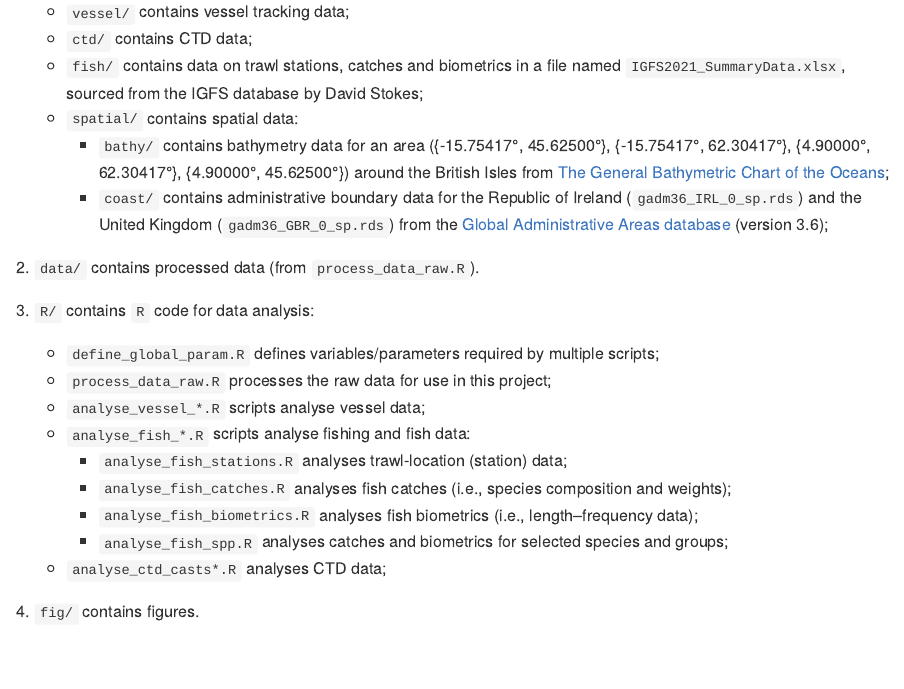
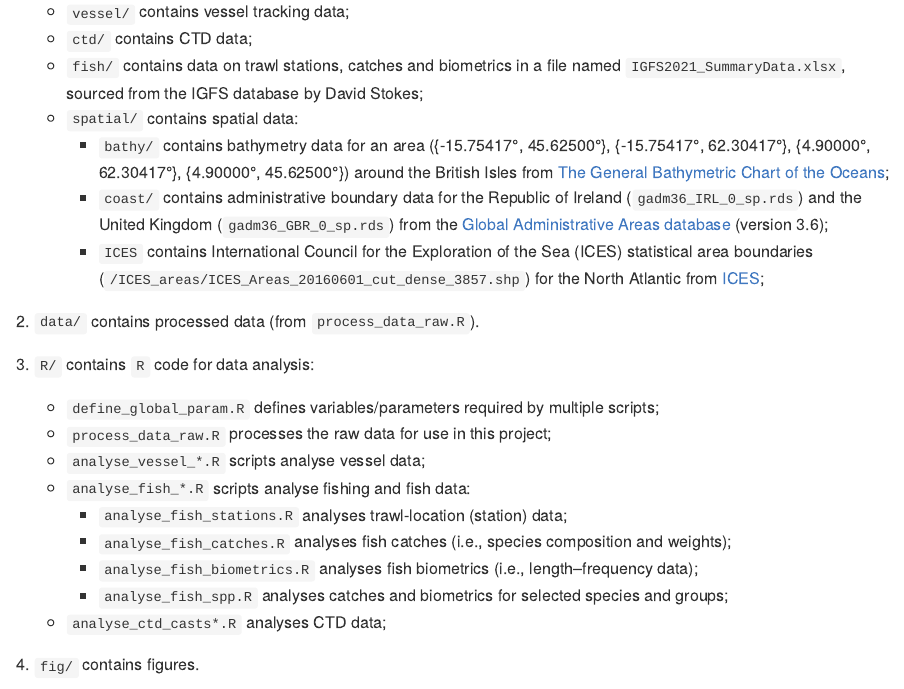
Before and after one commit to edwardlavender/igfs_2021, an R Markdown document (README.Rmd): the page in a window 1100 px wide, from 930 px down. The pictures show the output file README.md that the author committed with the source, drawn offline in the style of GitHub; badge pictures from the web are left out.

Commit message:
Update README to include ICES data (statistical areas) and source.

```diff
--- a/README.Rmd
+++ b/README.Rmd
@@ -49,6 +49,7 @@ _Figure 1. Aboard the Research Vessel Celtic Explorer on the Irish Groundfish Su
     * `spatial/` contains spatial data:
         * `bathy/` contains bathymetry data for an area ({-15.75417°, 45.62500°}, {-15.75417°, 62.30417°}, {4.90000°, 62.30417°}, {4.90000°, 45.62500°}) around the British Isles from [The General Bathymetric Chart of the Oceans](https://www.gebco.net);
         * `coast/` contains administrative boundary data for the Republic of Ireland (`gadm36_IRL_0_sp.rds`) and the United Kingdom (`gadm36_GBR_0_sp.rds`) from the [Global Administrative Areas database](https://www.gadm.org/) (version 3.6);
+        * `ICES` contains International Council for the Exploration of the Sea (ICES) statistical area boundaries (`/ICES_areas/ICES_Areas_20160601_cut_dense_3857.shp`) for the North Atlantic from [ICES](https://gis.ices.dk/geonetwork/srv/api/records/c784a0a3-752f-4b50-b02f-f225f6c815eb);
 
 2. `data/` contains processed data (from `process_data_raw.R`).
 
```
Also changed, not shown: README.md.
